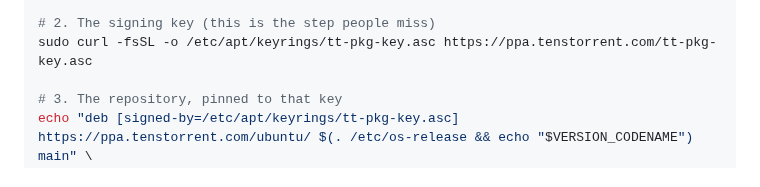
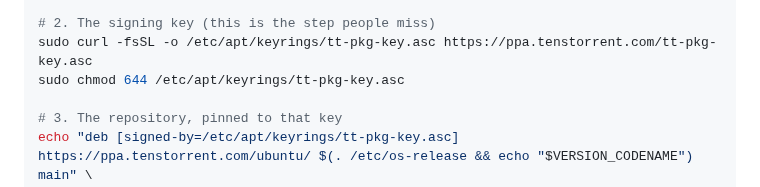
Before and after one commit to tenstorrent/tt-vscode-toolkit, a Markdown page: content/pages/FAQ.md, the part around the change. GitHub-like rendering.

Commit message:
Potential fix for pull request finding
Co-authored-by: Copilot Autofix powered by AI <175728472+Copilot@users.noreply.github.com>

```diff
--- a/content/pages/FAQ.md
+++ b/content/pages/FAQ.md
@@ -764,6 +764,7 @@ sudo chmod 755 /etc/apt/keyrings
 
 # 2. The signing key (this is the step people miss)
 sudo curl -fsSL -o /etc/apt/keyrings/tt-pkg-key.asc https://ppa.tenstorrent.com/tt-pkg-key.asc
+sudo chmod 644 /etc/apt/keyrings/tt-pkg-key.asc
 
 # 3. The repository, pinned to that key
 echo "deb [signed-by=/etc/apt/keyrings/tt-pkg-key.asc] https://ppa.tenstorrent.com/ubuntu/ $(. /etc/os-release && echo "$VERSION_CODENAME") main" \
```
